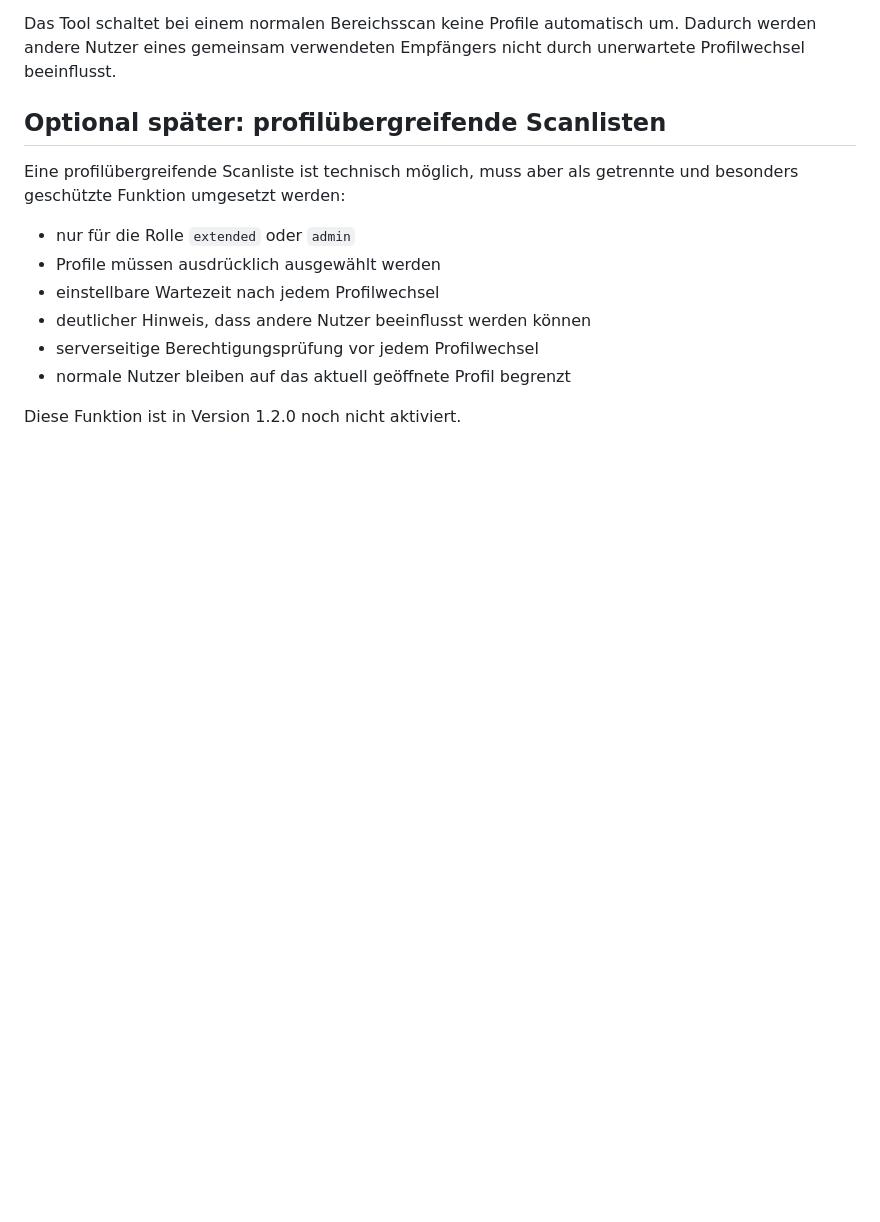
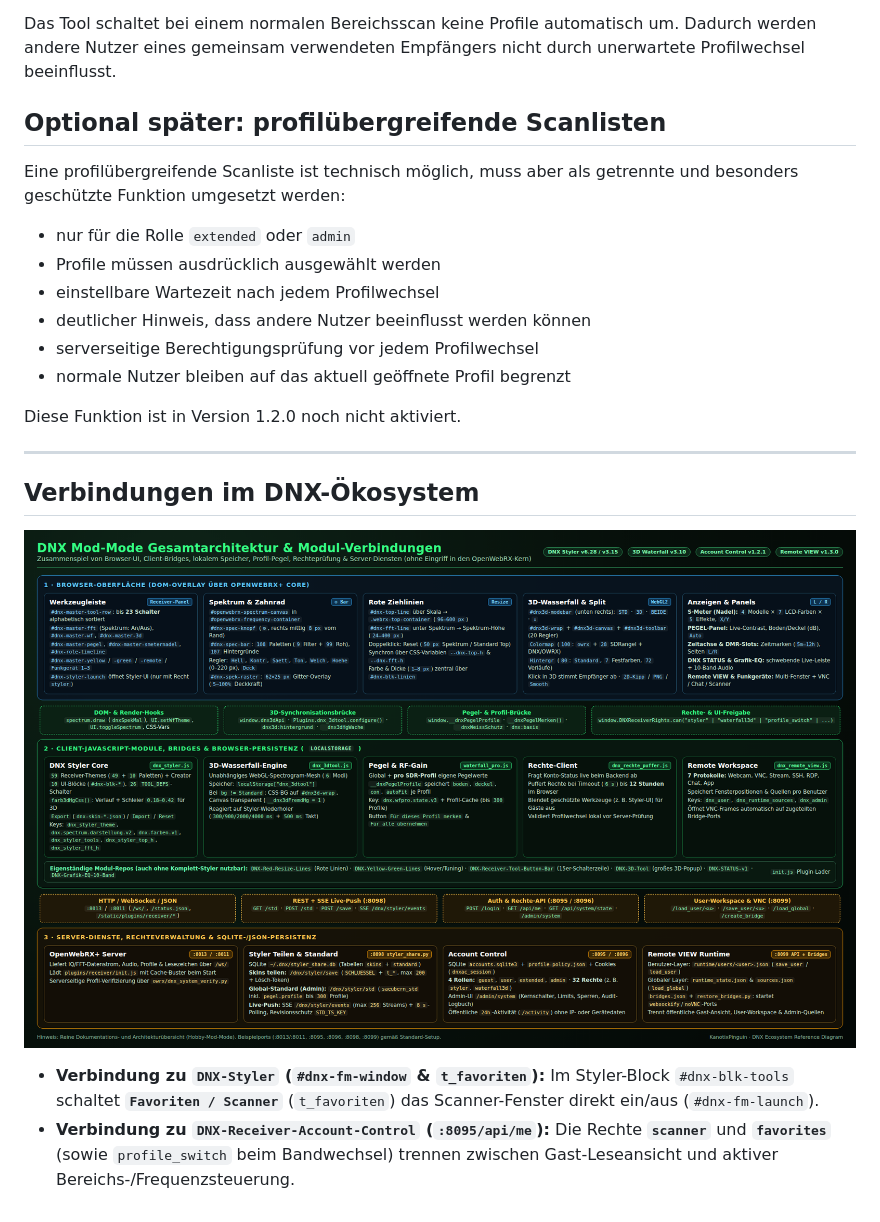
Before and after one commit to KanotixPinguin/DNX-SDR-Scanner-Frequenz-Manager, a Markdown page: README.md, the part around the change. Rendered like a GitHub page; pictures changed too: docs/dnx-architektur-verbindungen.png (added); blank space fills up the shorter version.

Commit message:
docs: add DNX ecosystem connections and architecture diagrams

```diff
--- a/README.md
+++ b/README.md
@@ -114,3 +114,12 @@ Eine profilübergreifende Scanliste ist technisch möglich, muss aber als getren
 - normale Nutzer bleiben auf das aktuell geöffnete Profil begrenzt
 
 Diese Funktion ist in Version 1.2.0 noch nicht aktiviert.
+
+---
+
+## Verbindungen im DNX-Ökosystem
+
+![DNX Gesamtarchitektur & Verbindungen](docs/dnx-architektur-verbindungen.png)
+
+* **Verbindung zu `DNX-Styler` (`#dnx-fm-window` & `t_favoriten`):** Im Styler-Block `#dnx-blk-tools` schaltet **`Favoriten / Scanner`** (`t_favoriten`) das Scanner-Fenster direkt ein/aus (`#dnx-fm-launch`).
+* **Verbindung zu `DNX-Receiver-Account-Control` (`:8095/api/me`):** Die Rechte **`scanner`** und **`favorites`** (sowie `profile_switch` beim Bandwechsel) trennen zwischen Gast-Leseansicht und aktiver Bereichs-/Frequenzsteuerung.
```
